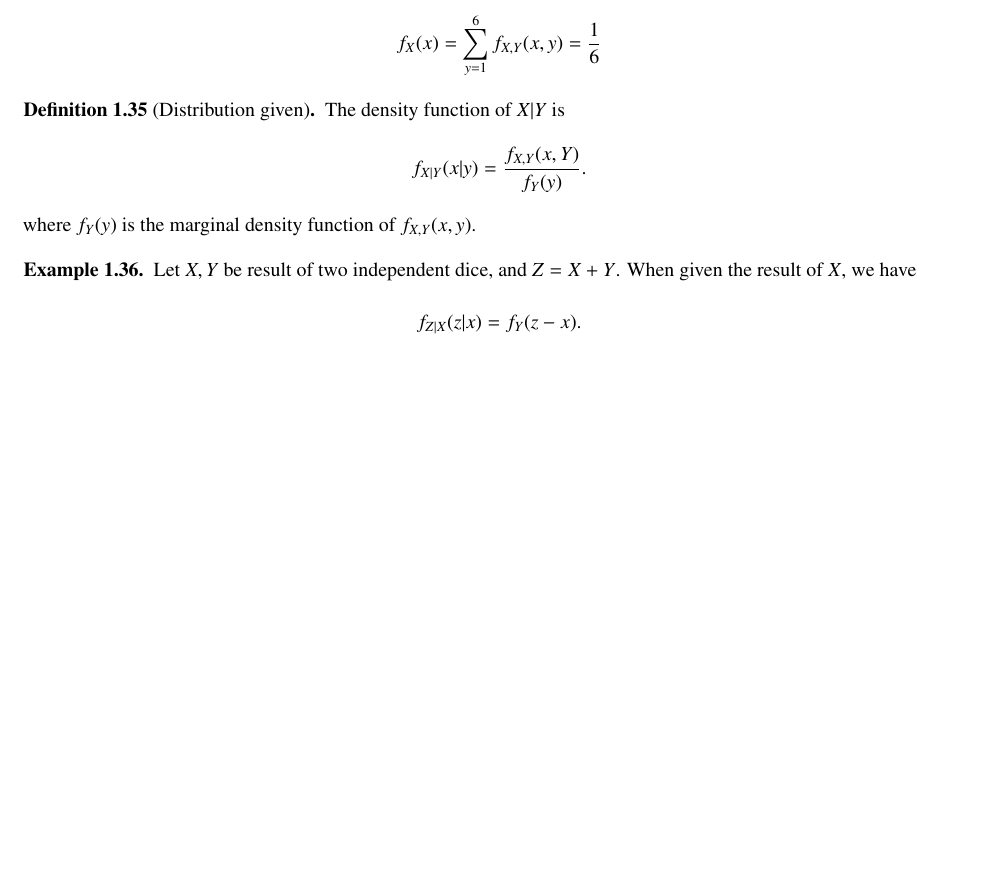
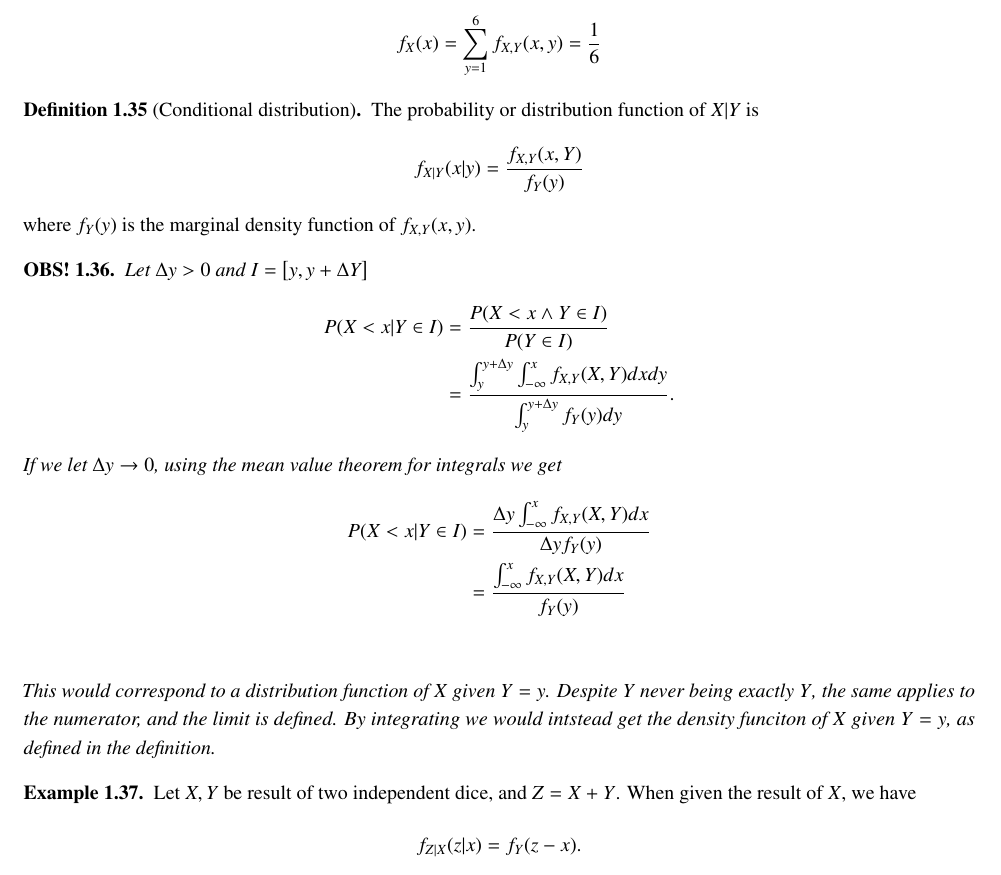
Before and after one commit to ZekeWK/farum2024-bayesian, a LaTeX document (main.tex, which reads lec1.tex): part of page 6 of 12 before the commit and part of page 6 of 13 after it, cut so that both start at the same text, the shorter picture padded with empty space. Compiled offline with pdfLaTeX.

Commit message:
Add conditional distribution

```diff
--- a/lec1.tex
+++ b/lec1.tex
@@ -253,13 +253,31 @@ The world is full of systems where no model we can construct, either due to comp
 
 \end{example}
 
-\begin{definition}[Distribution given]
-	The density function of \(X | Y\) is
+\begin{definition}[Conditional distribution]
+	The probability or distribution function of \(X | Y\) is
 	\[
-		f _{X|Y}(x|y) = \frac{f _{X, Y}(x, Y)}{f _{Y}(y)}.
+		f _{X|Y}(x|y) = \frac{f _{X, Y}(x, Y)}{f _{Y}(y)}
 	\]
 	where \(f _{Y}(y)\) is the marginal density function of \(f _{X, Y}(x, y)\).
 \end{definition}
+
+\begin{obs}
+	Let \(\Delta y> 0\) and \(I = \left[y, y + \Delta Y\right]\)
+	\begin{align*}
+		P(X<x| Y \in I) &= \frac{P(X<x \land Y \in I)}{P(Y \in I)} \\
+										&= \frac{ \int_{y}^{y + \Delta y}\int_{-\infty }^{x} f _{X, Y}(X, Y)dxdy}{\int_{y }^{y + \Delta y} f  _{Y}(y)dy}.
+	\end{align*}
+	If we let \(\Delta y \rightarrow 0\), using the mean value theorem for integrals we get
+	\begin{align*}
+		P(X<x | Y \in I) &= \frac{\Delta y\int_{-\infty }^{x} f _{X, Y}(X, Y)dx}{\Delta y f_Y(y)} \\
+		&= \frac{\int_{-\infty }^{x} f _{X, Y}(X, Y)dx}{f_Y(y)} \\
+	\end{align*}
+	This would correspond to a distribution function of \(X\) given \(Y = y\). Despite \(Y\) never being exactly \(Y\), the same applies to the numerator, and the limit is defined. By integrating we would intstead get the density funciton of \(X\) given \(Y = y\), as defined in the definition.
+
+
+\end{obs}
+
+
 
 \begin{example}
 	Let \(X, Y\) be result of two independent dice, and \(Z = X+Y\). When given the result of \(X\), we have
```
Also changed, not shown: main.pdf.
